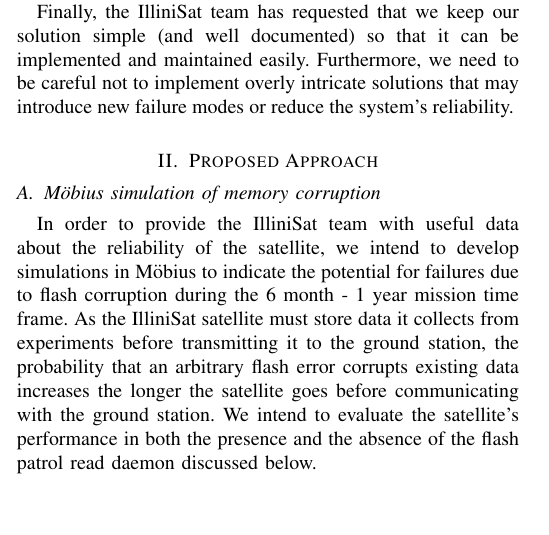
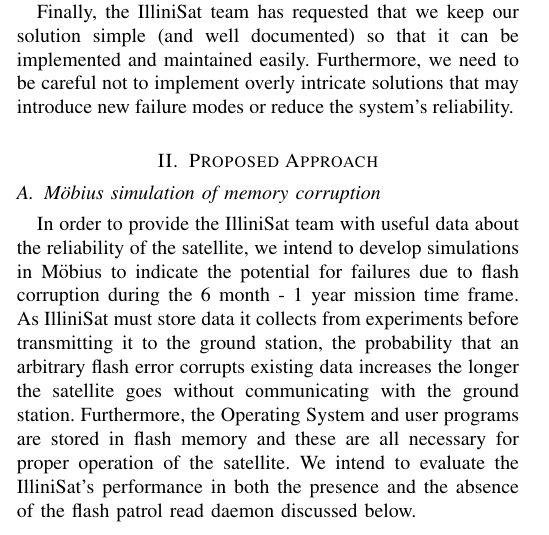
Before and after one commit to zestrada/ece542-cubesat, a LaTeX paper (project_proposal/project_proposal.tex, which reads project_proposal/proposed_approach.tex): part of one column of page 1 of 2, cut so that both start at the same text, the shorter picture padded with empty space. Compiled offline with pdfLaTeX.

Commit message:
Edited mobius part

```diff
--- a/project_proposal/proposed_approach.tex
+++ b/project_proposal/proposed_approach.tex
@@ -1,6 +1,16 @@
 \section{Proposed Approach}
 \subsection{M\"obius simulation of memory corruption}
-In order to provide the IlliniSat team with useful data about the reliability of the satellite, we intend to develop simulations in M\"obius to indicate the potential for failures due to flash corruption during the 6 month - 1 year mission time frame.  As the IlliniSat satellite must store data it collects from experiments before transmitting it to the ground station, the probability that an arbitrary flash error corrupts existing data increases the longer the satellite goes before communicating with the ground station.  We intend to evaluate the satellite's performance in both the presence and the absence of the flash patrol read daemon discussed below.
+In order to provide the IlliniSat team with useful data about the reliability of
+the satellite, we intend to develop simulations in M\"obius to indicate the
+potential for failures due to flash corruption during the 6 month - 1 year
+mission time frame.  As IlliniSat must store data it collects from experiments
+before transmitting it to the ground station, the probability that an arbitrary
+flash error corrupts existing data increases the longer the satellite goes
+without communicating with the ground station.  Furthermore, the Operating
+System and user programs are stored in flash memory and these are all necessary
+for proper operation of the satellite.  We intend to evaluate the IlliniSat's
+performance in both the presence and the absence of the flash patrol read daemon
+discussed below.
 
 \subsection{Develop a consistent boot/recovery procedure}
 When the project members were conversing with the IlliniSat team, one major
```
